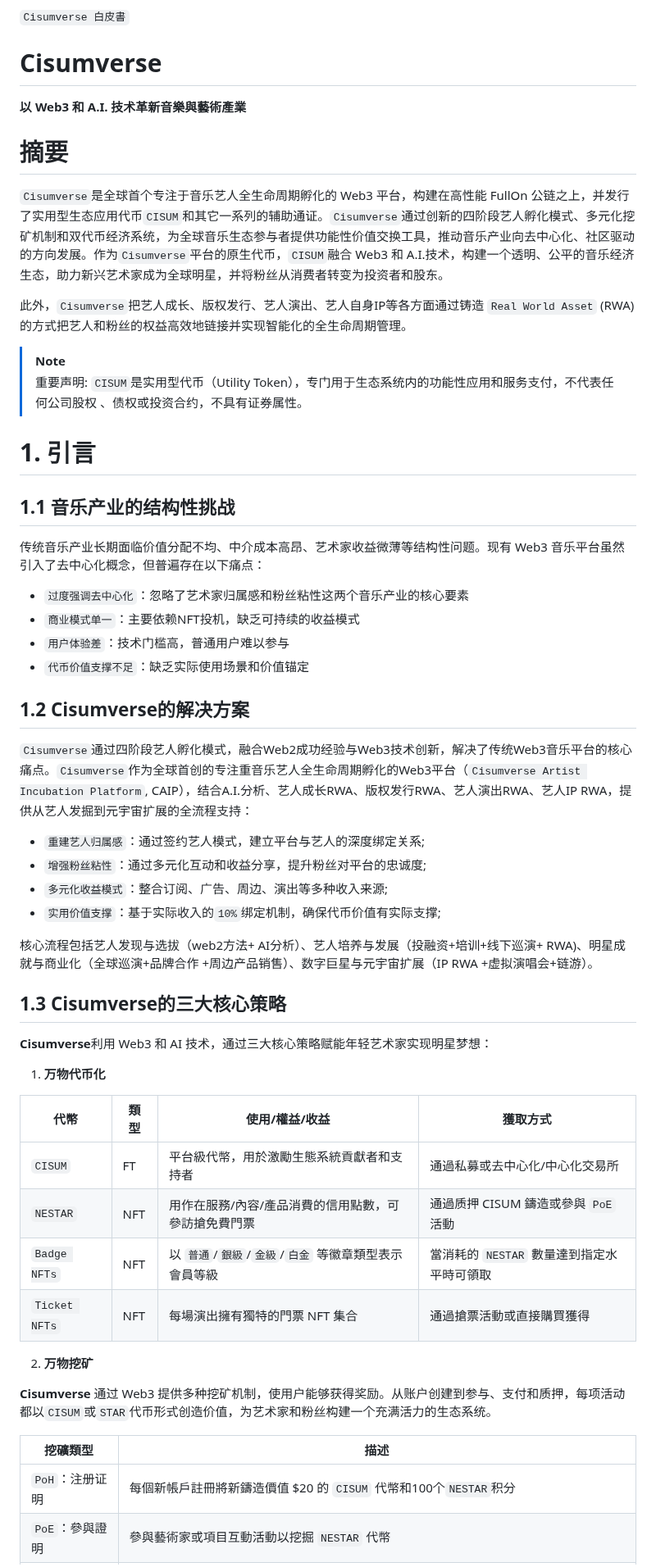
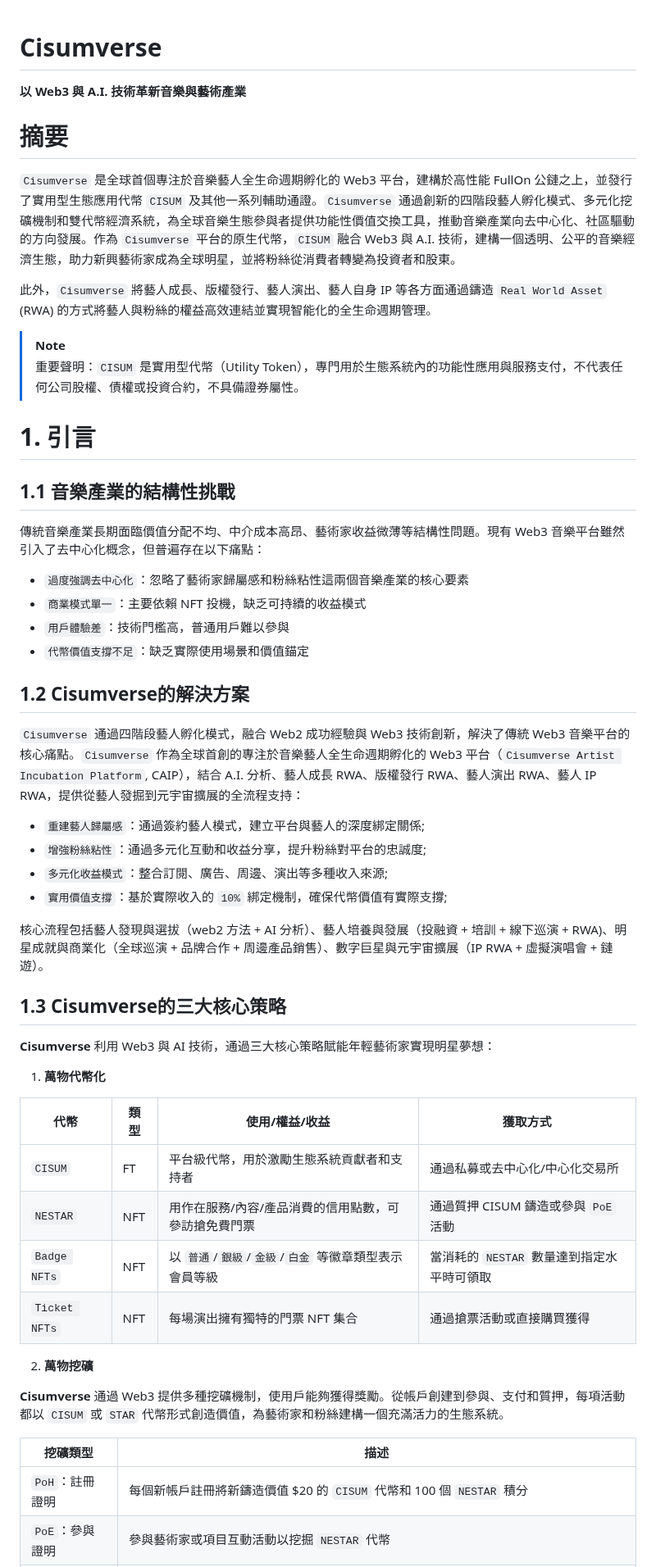
Before and after one commit to cisum-labs/sing.whitepaper, a Markdown page: cisum.whitepaper.cn.md, the part around one of its changes. Shown at 82% size. Rendered like a GitHub page.

Commit message:
use trad cn

```diff
--- a/cisum.whitepaper.cn.md
+++ b/cisum.whitepaper.cn.md
@@ -1,58 +1,55 @@
-`Cisumverse 白皮書`
-
 # Cisumverse
-**以 Web3 和 A.I. 技术革新音樂與藝術產業**
+**以 Web3 與 A.I. 技術革新音樂與藝術產業**
 
 # 摘要
 
-`Cisumverse`是全球首个专注于音乐艺人全生命周期孵化的 Web3 平台，构建在高性能 FullOn 公链之上，并发行了实用型生态应用代币`CISUM`和其它一系列的辅助通证。`Cisumverse`通过创新的四阶段艺人孵化模式、多元化挖矿机制和双代币经济系统，为全球音乐生态参与者提供功能性价值交换工具，推动音乐产业向去中心化、社区驱动的方向发展。作为`Cisumverse`平台的原生代币，`CISUM`融合 Web3 和 A.I.技术，构建一个透明、公平的音乐经济生态，助力新兴艺术家成为全球明星，并将粉丝从消费者转变为投资者和股东。
+`Cisumverse` 是全球首個專注於音樂藝人全生命週期孵化的 Web3 平台，建構於高性能 FullOn 公鏈之上，並發行了實用型生態應用代幣 `CISUM` 及其他一系列輔助通證。`Cisumverse` 通過創新的四階段藝人孵化模式、多元化挖礦機制和雙代幣經濟系統，為全球音樂生態參與者提供功能性價值交換工具，推動音樂產業向去中心化、社區驅動的方向發展。作為 `Cisumverse` 平台的原生代幣，`CISUM` 融合 Web3 與 A.I. 技術，建構一個透明、公平的音樂經濟生態，助力新興藝術家成為全球明星，並將粉絲從消費者轉變為投資者和股東。
 
-此外，`Cisumverse`把艺人成长、版权发行、艺人演出、艺人自身IP等各方面通过铸造 `Real World Asset` (RWA) 的方式把艺人和粉丝的权益高效地链接并实现智能化的全生命周期管理。
+此外，`Cisumverse` 將藝人成長、版權發行、藝人演出、藝人自身 IP 等各方面通過鑄造 `Real World Asset` (RWA) 的方式將藝人與粉絲的權益高效連結並實現智能化的全生命週期管理。
 
 > [!NOTE]
-> 重要声明: `CISUM`是实用型代币（Utility Token），专门用于生态系统内的功能性应用和服务支付，不代表任何公司股权
-> 、债权或投资合约，不具有证券属性。
+> 重要聲明：`CISUM` 是實用型代幣（Utility Token），專門用於生態系統內的功能性應用與服務支付，不代表任何公司股權、債權或投資合約，不具備證券屬性。
 
 # 1. 引言
 
-## 1.1 音乐产业的结构性挑战
-传统音乐产业长期面临价值分配不均、中介成本高昂、艺术家收益微薄等结构性问题。现有 Web3 音乐平台虽然引入了去中心化概念，但普遍存在以下痛点：
+## 1.1 音樂產業的結構性挑戰
+傳統音樂產業長期面臨價值分配不均、中介成本高昂、藝術家收益微薄等結構性問題。現有 Web3 音樂平台雖然引入了去中心化概念，但普遍存在以下痛點：
 
-- `过度强调去中心化`：忽略了艺术家归属感和粉丝粘性这两个音乐产业的核心要素
-- `商业模式单一`：主要依赖NFT投机，缺乏可持续的收益模式
-- `用户体验差`：技术门槛高，普通用户难以参与
-- `代币价值支撑不足`：缺乏实际使用场景和价值锚定
+- `過度強調去中心化`：忽略了藝術家歸屬感和粉絲粘性這兩個音樂產業的核心要素
+- `商業模式單一`：主要依賴 NFT 投機，缺乏可持續的收益模式
+- `用戶體驗差`：技術門檻高，普通用戶難以參與
+- `代幣價值支撐不足`：缺乏實際使用場景和價值錨定
 
-## 1.2 Cisumverse的解决方案
+## 1.2 Cisumverse的解決方案
 
-`Cisumverse`通过四阶段艺人孵化模式，融合Web2成功经验与Web3技术创新，解决了传统Web3音乐平台的核心痛点。`Cisumverse`作为全球首创的专注重音乐艺人全生命周期孵化的Web3平台（`Cisumverse Artist Incubation Platform`, CAIP），结合A.I.分析、艺人成长RWA、版权发行RWA、艺人演出RWA、艺人IP RWA，提供从艺人发掘到元宇宙扩展的全流程支持：
+`Cisumverse` 通過四階段藝人孵化模式，融合 Web2 成功經驗與 Web3 技術創新，解決了傳統 Web3 音樂平台的核心痛點。`Cisumverse` 作為全球首創的專注於音樂藝人全生命週期孵化的 Web3 平台（`Cisumverse Artist Incubation Platform`, CAIP），結合 A.I. 分析、藝人成長 RWA、版權發行 RWA、藝人演出 RWA、藝人 IP RWA，提供從藝人發掘到元宇宙擴展的全流程支持：
 
-- `重建艺人归属感`：通过签约艺人模式，建立平台与艺人的深度绑定关系;
-- `增强粉丝粘性`：通过多元化互动和收益分享，提升粉丝对平台的忠诚度;
-- `多元化收益模式`：整合订阅、广告、周边、演出等多种收入来源;
-- `实用价值支撑`：基于实际收入的`10%`绑定机制，确保代币价值有实际支撑;
+- `重建藝人歸屬感`：通過簽約藝人模式，建立平台與藝人的深度綁定關係;
+- `增強粉絲粘性`：通過多元化互動和收益分享，提升粉絲對平台的忠誠度;
+- `多元化收益模式`：整合訂閱、廣告、周邊、演出等多種收入來源;
+- `實用價值支撐`：基於實際收入的 `10%` 綁定機制，確保代幣價值有實際支撐;
 
-核心流程包括艺人发现与选拔（web2方法+ AI分析）、艺人培养与发展（投融资+培训+线下巡演+ RWA)、明星成就与商业化（全球巡演+品牌合作 +周边产品销售）、数字巨星与元宇宙扩展（IP RWA +虚拟演唱会+链游）。
+核心流程包括藝人發現與選拔（web2 方法 + AI 分析）、藝人培養與發展（投融資 + 培訓 + 線下巡演 + RWA)、明星成就與商業化（全球巡演 + 品牌合作 + 周邊產品銷售）、數字巨星與元宇宙擴展（IP RWA + 虛擬演唱會 + 鏈遊）。
 
 ## 1.3 Cisumverse的三大核心策略
 
-**Cisumverse**利用 Web3 和 AI 技术，通过三大核心策略赋能年轻艺术家实现明星梦想：
+**Cisumverse** 利用 Web3 與 AI 技術，通過三大核心策略賦能年輕藝術家實現明星夢想：
 
-1. **万物代币化**
+1. **萬物代幣化**
 
 | 代幣       | 類型 | 使用/權益/收益                     | 獲取方式                     |
 |------------|------|------------------------------------|-----------------------------|
 | `CISUM`    | FT   | 平台級代幣，用於激勵生態系統貢獻者和支持者 | 通過私募或去中心化/中心化交易所 |
-| `NESTAR`   | NFT  | 用作在服務/內容/產品消費的信用點數，可參訪搶免費門票 | 通過质押 CISUM 鑄造或參與 `PoE` 活動 |
+| `NESTAR`   | NFT  | 用作在服務/內容/產品消費的信用點數，可參訪搶免費門票 | 通過質押 CISUM 鑄造或參與 `PoE` 活動 |
 | `Badge NFTs`| NFT  | 以 `普通`/`銀級`/`金級`/`白金` 等徽章類型表示會員等級 | 當消耗的 `NESTAR` 數量達到指定水平時可領取 |
 | `Ticket NFTs`| NFT | 每場演出擁有獨特的門票 NFT 集合 | 通過搶票活動或直接購買獲得 |
 
-2. **万物挖矿**
+2. **萬物挖礦**
 
-**Cisumverse** 通过 Web3 提供多种挖矿机制，使用户能够获得奖励。从账户创建到参与、支付和质押，每项活动都以`CISUM`或`STAR`代币形式创造价值，为艺术家和粉丝构建一个充满活力的生态系统。
+**Cisumverse** 通過 Web3 提供多種挖礦機制，使用戶能夠獲得獎勵。從帳戶創建到參與、支付和質押，每項活動都以 `CISUM` 或 `STAR` 代幣形式創造價值，為藝術家和粉絲建構一個充滿活力的生態系統。
 
 | 挖礦類型             | 描述                                                           |
 |-----------------------|-------------------------------------------------------------|
-| `PoH`：注册证明      | 每個新帳戶註冊將新鑄造價值 $20 的 `CISUM` 代幣和100个`NESTAR`积分     |
+| `PoH`：註冊證明      | 每個新帳戶註冊將新鑄造價值 $20 的 `CISUM` 代幣和 100 個 `NESTAR` 積分     |
 | `PoE`：參與證明      | 參與藝術家或項目互動活動以挖掘 `NESTAR` 代幣                         |
 | `PoP`：支付證明      | 付款者將獲得相當於支付金額 `10%` 的新鑄造 `CISUM` 代幣                |
```
Also changed, not shown: other parts of cisum.whitepaper.cn.md (+15 -15 lines).
